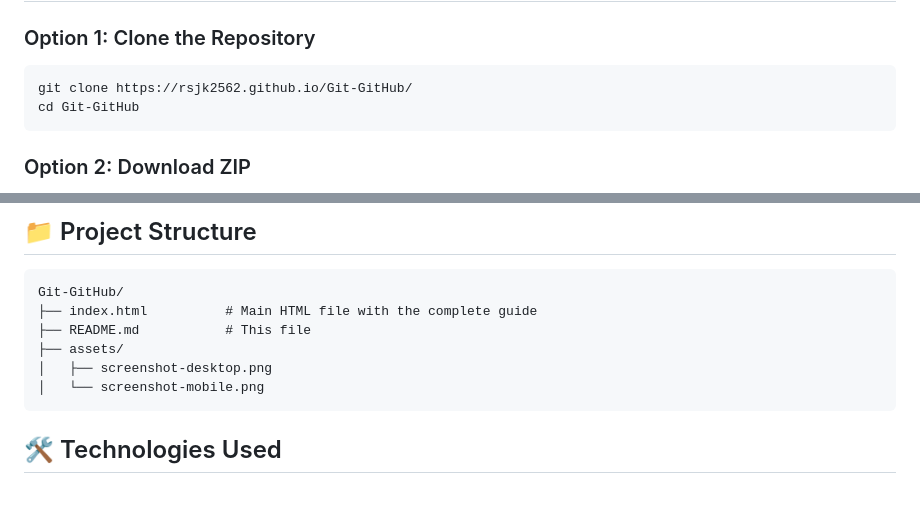
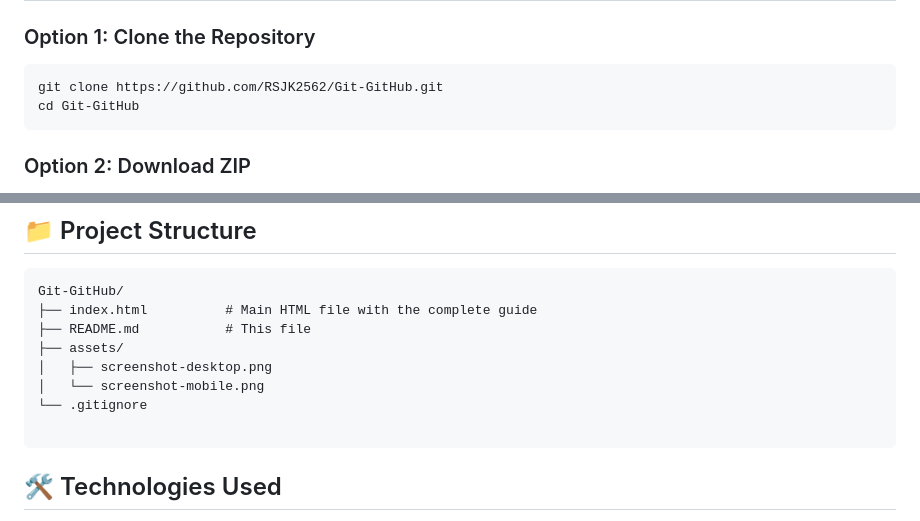
Before and after one commit to RSJK2562/Git-GitHub, a Markdown page: README.md, 2 parts joined by grey strips. Drawn GitHub-style; blank space fills up the shorter version.

````diff
--- a/README.md
+++ b/README.md
@@ -43,7 +43,7 @@ Visit the live guide: [Git & GitHub Reference Guide](https://your-username.githu
 
 ### Option 1: Clone the Repository
 ```bash
-git clone https://rsjk2562.github.io/Git-GitHub/
+git clone https://github.com/RSJK2562/Git-GitHub.git
 cd Git-GitHub
 ```
 
@@ -62,6 +62,8 @@ Git-GitHub/
 ├── assets/
 │   ├── screenshot-desktop.png
 │   └── screenshot-mobile.png
+└── .gitignore
+
 ```
 
 ## 🛠️ Technologies Used
````
Also changed, not shown: other parts of README.md (+1 -1 lines).
